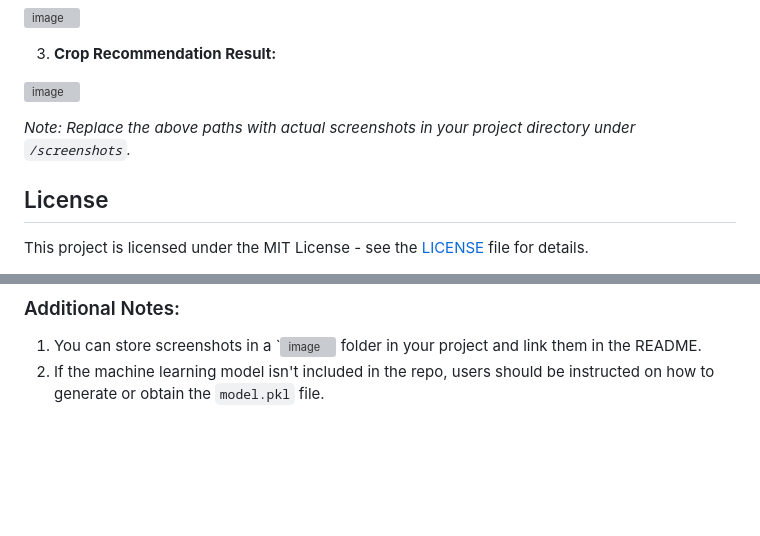
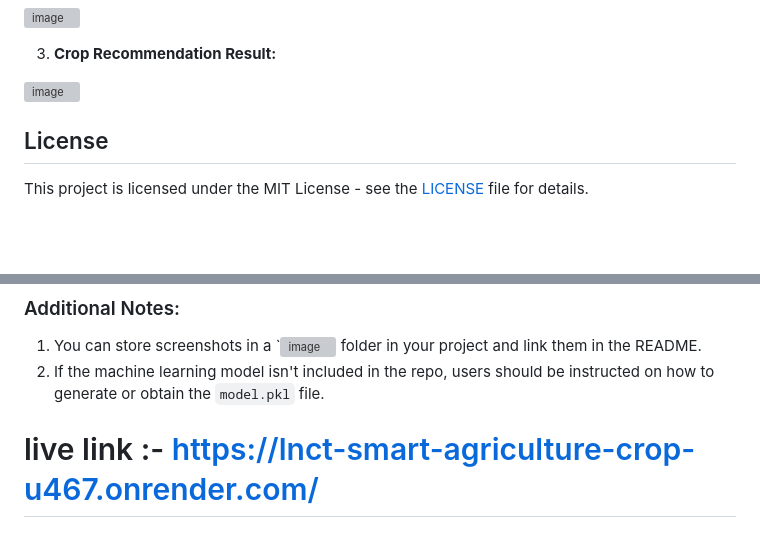
Before and after one commit to Birendra7/LNCT-Smart-Agriculture-Crop-Recommendation, a Markdown page: README.md, 2 parts joined by grey strips. Drawn GitHub-style; blank space fills up the shorter version; grey boxes are pictures that could not be loaded.

Commit message:
update readme add live link

```diff
--- a/README.md
+++ b/README.md
@@ -161,7 +161,7 @@ Here are some example screenshots of the platform:
 
 ![image](https://github.com/user-attachments/assets/1f388cf8-26c6-4bfd-ae9d-7cda6811156a)
 
-   *Note: Replace the above paths with actual screenshots in your project directory under `/screenshots`.*
+
 
 ## License
 
@@ -179,3 +179,6 @@ This project is licensed under the MIT License - see the [LICENSE](LICENSE) file
 1. You can store screenshots in a `![image](https://github.com/user-attachments/assets/27fe4f28-41d9-498c-bd4b-5862bad8b1d5)
  folder in your project and link them in the README.
 2. If the machine learning model isn't included in the repo, users should be instructed on how to generate or obtain the `model.pkl` file.
+
+
+# live link :- https://lnct-smart-agriculture-crop-u467.onrender.com/
```
